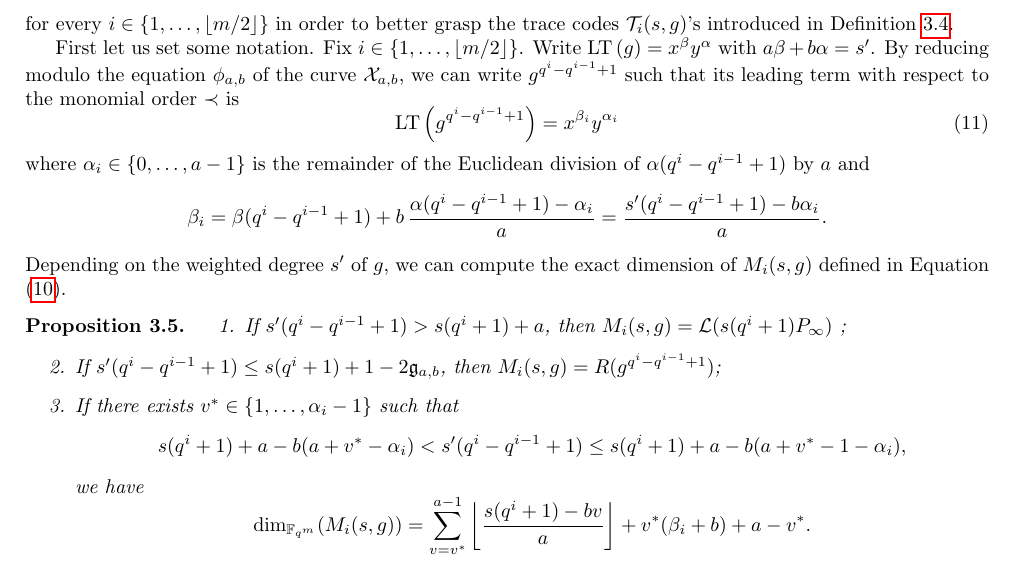
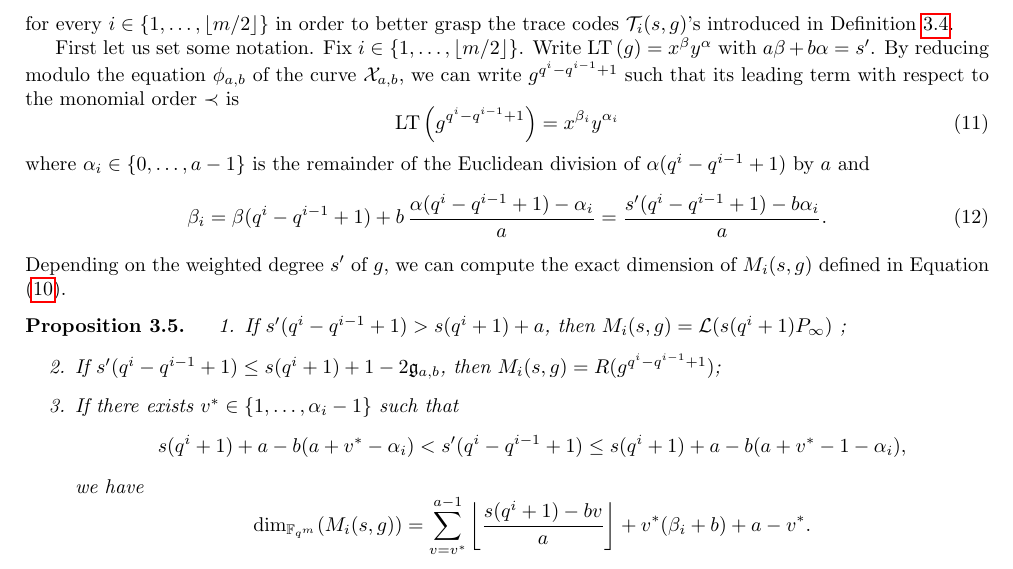
Before and after one commit to Reiikar/Distinguisher, a LaTeX paper (src/Hermitian_SSAG_distinguisher.tex): part of page 10 of 16, cut so that both start at the same text. Compiled offline with pdfLaTeX.

Commit message:
the equation for \beta_i is back !

```diff
--- a/src/Hermitian_SSAG_distinguisher.tex
+++ b/src/Hermitian_SSAG_distinguisher.tex
@@ -549,7 +549,9 @@ First let us set some notation. Fix $i \in \set{1,\dots,\lfloor m/2 \rfloor}$. W
 	\LT{g^{q^i-q^{i-1}+1}}=x^{\beta_i} y^{\alpha_i}
 \end{equation}
  where $\alpha_i \in \set{0,\dots,a-1}$ is the remainder of the Euclidean division of $\alpha (q^i-q^{i-1}+1)$ by $a$ and
-\[\beta_i=\beta(q^i-q^{i-1}+1) + b \, \frac{\alpha(q^i-q^{i-1}+1)-\alpha_i}{a}= \frac{s'(q^i-q^{i-1}+1)-b\alpha_i}{a}.\]
+ \begin{equation}\label{eq:value_beta_prime}
+ 	\beta_i=\beta(q^i-q^{i-1}+1) + b \, \frac{\alpha(q^i-q^{i-1}+1)-\alpha_i}{a}= \frac{s'(q^i-q^{i-1}+1)-b\alpha_i}{a}.
+ \end{equation}
 %
 Depending on the weighted degree $s'$ of $g$, we can compute the exact dimension of $M_i(s,g)$ defined in Equation \eqref{eq:def_Mi}.
 
```
